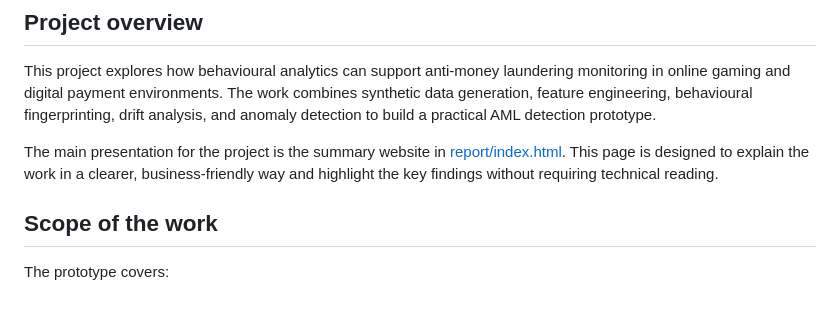
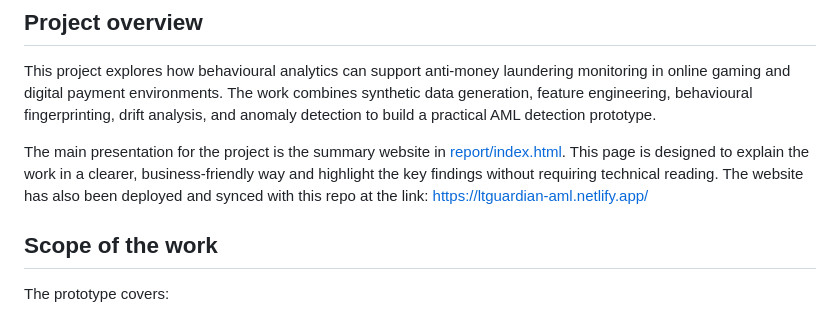
Before and after one commit to CodingMonkey17/LTGuardian, a Markdown page: README.md, the part around the change. GitHub-like rendering.

Commit message:
added website link in readme

```diff
--- a/README.md
+++ b/README.md
@@ -4,7 +4,7 @@
 
 This project explores how behavioural analytics can support anti-money laundering monitoring in online gaming and digital payment environments. The work combines synthetic data generation, feature engineering, behavioural fingerprinting, drift analysis, and anomaly detection to build a practical AML detection prototype.
 
-The main presentation for the project is the summary website in [report/index.html](report/index.html). This page is designed to explain the work in a clearer, business-friendly way and highlight the key findings without requiring technical reading.
+The main presentation for the project is the summary website in [report/index.html](report/index.html). This page is designed to explain the work in a clearer, business-friendly way and highlight the key findings without requiring technical reading. The website has also been deployed and synced with this repo at the link: https://ltguardian-aml.netlify.app/
 
 ## Scope of the work
 
```
